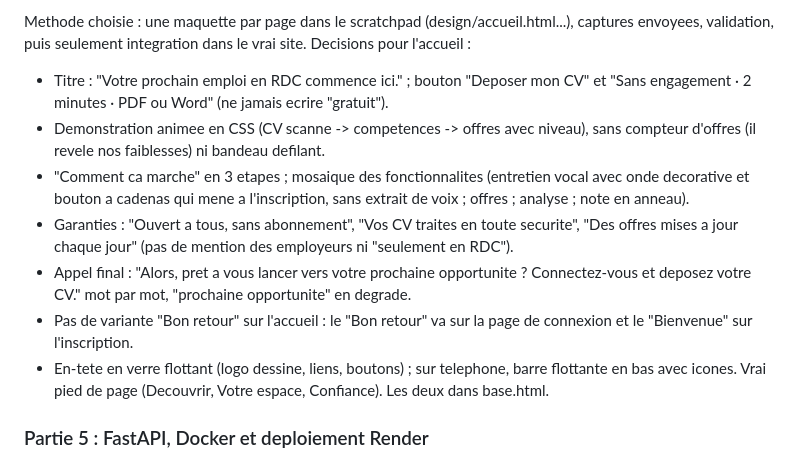
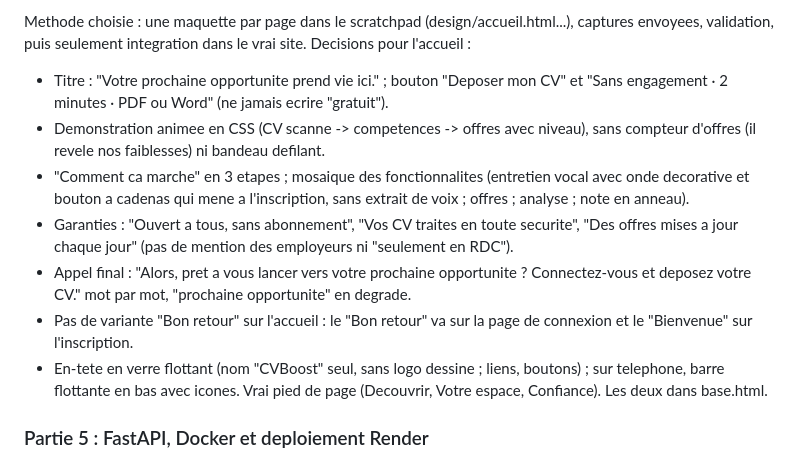
Before and after one commit to jason-bit-lang/ball, a Markdown page: CLAUDE.md, the part around the change. Drawn GitHub-style.

Commit message:
CLAUDE.md : nouveau titre de l'accueil et logo texte seul
Co-Authored-By: Claude Opus 5.5 <noreply@anthropic.com>
Claude-Session: https://claude.ai/code/session_01FRYzDQBebXdWBfYZ3Qw4s9

```diff
--- a/CLAUDE.md
+++ b/CLAUDE.md
@@ -186,7 +186,7 @@ avec l'apprenant. Captures dans le scratchpad (dossier design/).
 
 Methode choisie : une maquette par page dans le scratchpad (design/accueil.html...), captures
 envoyees, validation, puis seulement integration dans le vrai site. Decisions pour l'accueil :
-- Titre : "Votre prochain emploi en RDC commence ici." ; bouton "Deposer mon CV" et
+- Titre : "Votre prochaine opportunite prend vie ici." ; bouton "Deposer mon CV" et
   "Sans engagement · 2 minutes · PDF ou Word" (ne jamais ecrire "gratuit").
 - Demonstration animee en CSS (CV scanne -> competences -> offres avec niveau), sans compteur
   d'offres (il revele nos faiblesses) ni bandeau defilant.
@@ -199,7 +199,7 @@ envoyees, validation, puis seulement integration dans le vrai site. Decisions po
   deposez votre CV." mot par mot, "prochaine opportunite" en degrade.
 - Pas de variante "Bon retour" sur l'accueil : le "Bon retour" va sur la page de connexion et le
   "Bienvenue" sur l'inscription.
-- En-tete en verre flottant (logo dessine, liens, boutons) ; sur telephone, barre flottante en bas
+- En-tete en verre flottant (nom "CVBoost" seul, sans logo dessine ; liens, boutons) ; sur telephone, barre flottante en bas
   avec icones. Vrai pied de page (Decouvrir, Votre espace, Confiance). Les deux dans base.html.
 
 ### Partie 5 : FastAPI, Docker et deploiement Render
```
